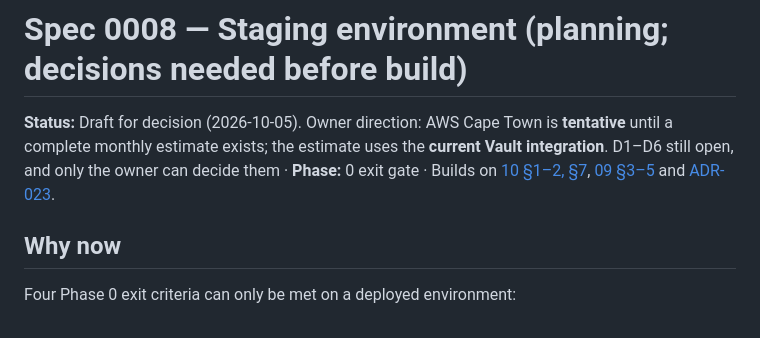
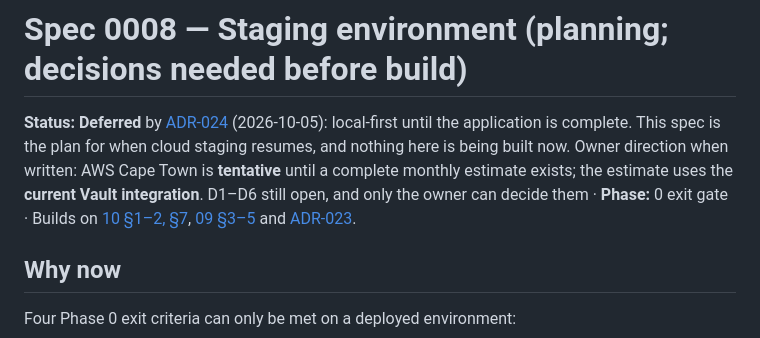
Before and after one commit to w1t3ack3r/univarse, a Markdown page: docs/specs/0008-staging-environment.md, the part around the change. Rendered like a GitHub page.

Commit message:
docs(spec): 0008 marked deferred by ADR-024 (plan kept for when staging resumes)
Co-Authored-By: Claude Opus 5.5 <noreply@anthropic.com>

```diff
--- a/docs/specs/0008-staging-environment.md
+++ b/docs/specs/0008-staging-environment.md
@@ -1,6 +1,6 @@
 # Spec 0008 — Staging environment (planning; decisions needed before build)
 
-**Status:** Draft for decision (2026-10-05). Owner direction: AWS Cape Town is **tentative** until a complete monthly estimate exists; the estimate uses the **current Vault integration**. D1–D6 still open, and only the owner can decide them · **Phase:** 0 exit gate · Builds on [10 §1–2, §7](../10-infrastructure-and-deployment.md), [09 §3–5](../09-container-security.md) and [ADR-023](../19-decision-log.md).
+**Status:** **Deferred** by [ADR-024](../19-decision-log.md) (2026-10-05): local-first until the application is complete. This spec is the plan for when cloud staging resumes, and nothing here is being built now. Owner direction when written: AWS Cape Town is **tentative** until a complete monthly estimate exists; the estimate uses the **current Vault integration**. D1–D6 still open, and only the owner can decide them · **Phase:** 0 exit gate · Builds on [10 §1–2, §7](../10-infrastructure-and-deployment.md), [09 §3–5](../09-container-security.md) and [ADR-023](../19-decision-log.md).
 
 ## Why now
 Four Phase 0 exit criteria can only be met on a deployed environment:
```
